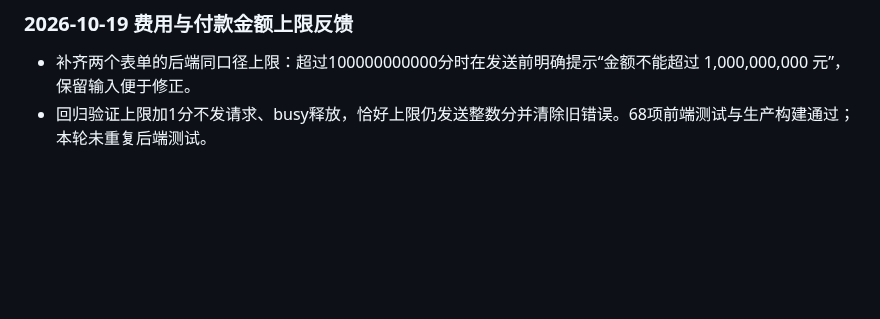
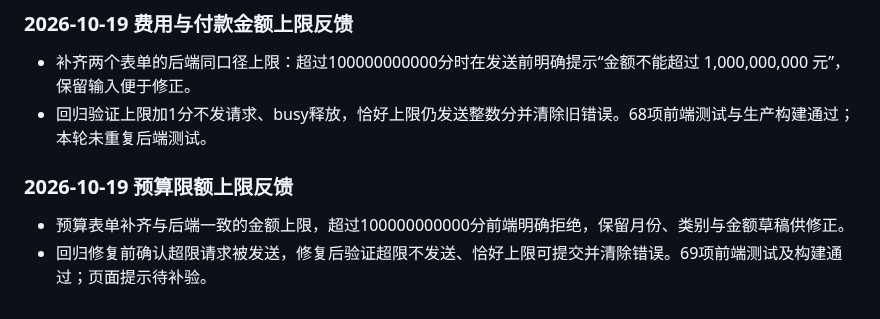
Before and after one commit to Zzianaaa/datalens, a Markdown page: VALIDATION.md, the part around the change. Rendered like a GitHub page; blank space fills up the shorter version.

Commit message:
Document budget ceiling validation

```diff
--- a/VALIDATION.md
+++ b/VALIDATION.md
@@ -214,3 +214,7 @@
 ### 2026-10-19 费用与付款金额上限反馈
 - 补齐两个表单的后端同口径上限：超过100000000000分时在发送前明确提示“金额不能超过 1,000,000,000 元”，保留输入便于修正。
 - 回归验证上限加1分不发请求、busy释放，恰好上限仍发送整数分并清除旧错误。68项前端测试与生产构建通过；本轮未重复后端测试。
+
+### 2026-10-19 预算限额上限反馈
+- 预算表单补齐与后端一致的金额上限，超过100000000000分前端明确拒绝，保留月份、类别与金额草稿供修正。
+- 回归修复前确认超限请求被发送，修复后验证超限不发送、恰好上限可提交并清除错误。69项前端测试及构建通过；页面提示待补验。
```
